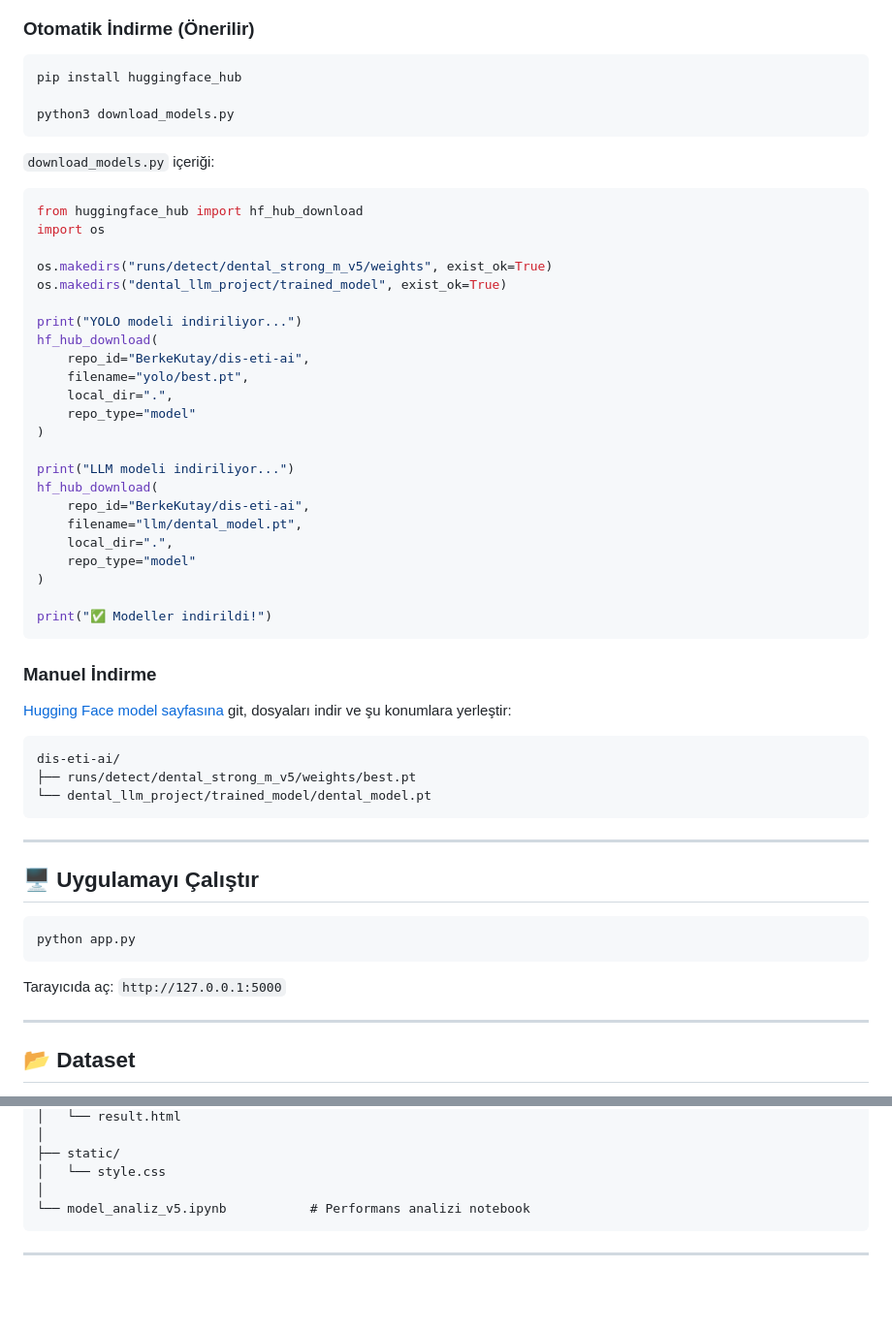
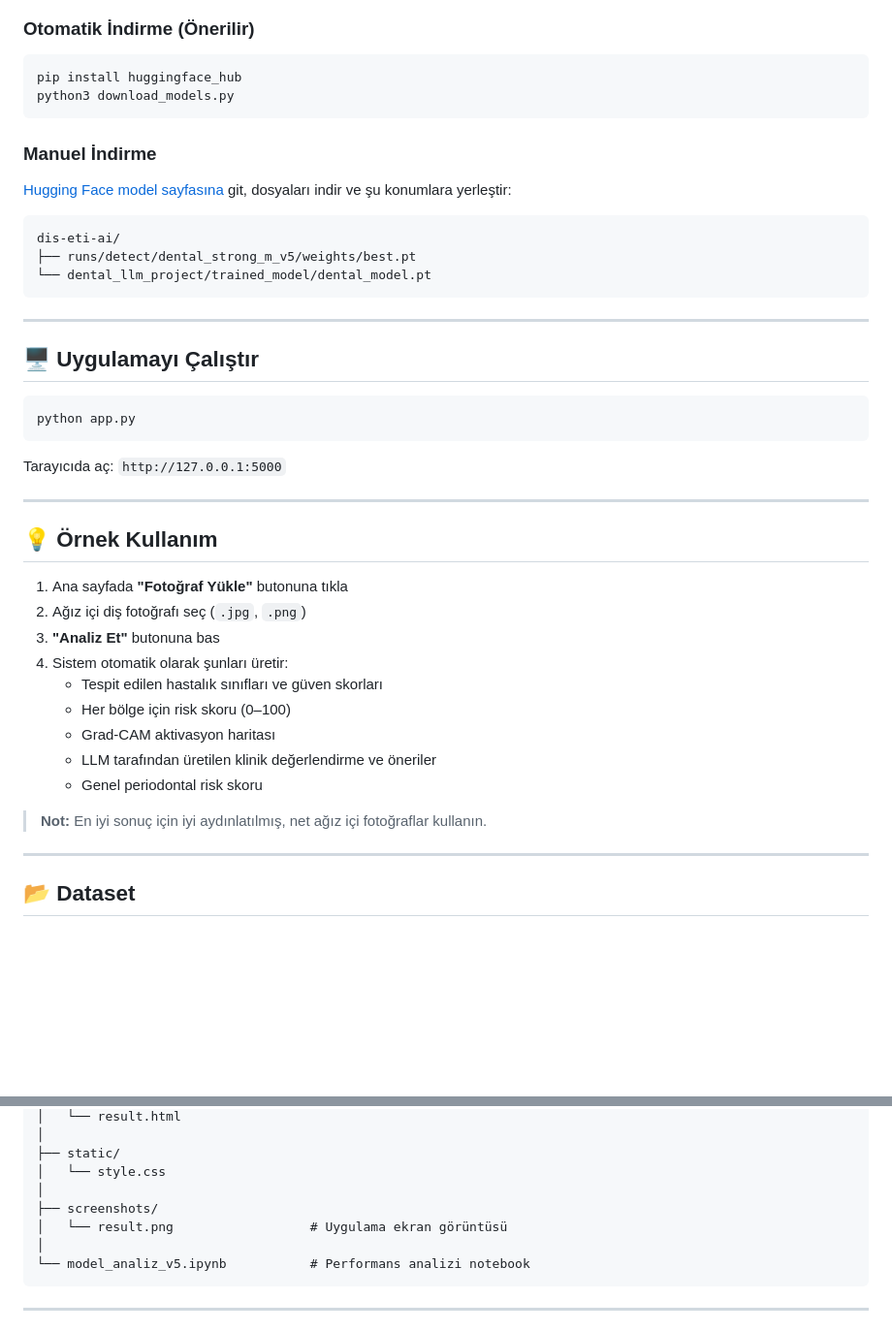
Before and after one commit to BerkeKutay/dis-eti-ai, a Markdown page: README.md, 2 parts joined by grey strips. Shown at 97% size. GitHub-like rendering; blank space fills up the shorter version.

````diff
--- a/README.md
+++ b/README.md
@@ -85,36 +93,7 @@ Model ağırlıkları **Hugging Face**'de barındırılmaktadır: [🤗 BerkeKut
 
 ```bash
 pip install huggingface_hub
-
 python3 download_models.py
-```
-
-`download_models.py` içeriği:
-
-```python
-from huggingface_hub import hf_hub_download
-import os
-
-os.makedirs("runs/detect/dental_strong_m_v5/weights", exist_ok=True)
-os.makedirs("dental_llm_project/trained_model", exist_ok=True)
-
-print("YOLO modeli indiriliyor...")
-hf_hub_download(
-    repo_id="BerkeKutay/dis-eti-ai",
-    filename="yolo/best.pt",
-    local_dir=".",
-    repo_type="model"
-)
-
-print("LLM modeli indiriliyor...")
-hf_hub_download(
-    repo_id="BerkeKutay/dis-eti-ai",
-    filename="llm/dental_model.pt",
-    local_dir=".",
-    repo_type="model"
-)
-
-print("✅ Modeller indirildi!")
 ```
 
 ### Manuel İndirme
@@ -136,6 +115,22 @@ python app.py
 ```
 
 Tarayıcıda aç: `http://127.0.0.1:5000`
+
+---
+
+## 💡 Örnek Kullanım
+
+1. Ana sayfada **"Fotoğraf Yükle"** butonuna tıkla
+2. Ağız içi diş fotoğrafı seç (`.jpg`, `.png`)
+3. **"Analiz Et"** butonuna bas
+4. Sistem otomatik olarak şunları üretir:
+   - Tespit edilen hastalık sınıfları ve güven skorları
+   - Her bölge için risk skoru (0–100)
+   - Grad-CAM aktivasyon haritası
+   - LLM tarafından üretilen klinik değerlendirme ve öneriler
+   - Genel periodontal risk skoru
+
+> **Not:** En iyi sonuç için iyi aydınlatılmış, net ağız içi fotoğraflar kullanın.
 
 ---
 
@@ -234,6 +229,9 @@ dis-eti-ai/
 ├── static/
 │   └── style.css
 │
+├── screenshots/
+│   └── result.png                  # Uygulama ekran görüntüsü
+│
 └── model_analiz_v5.ipynb           # Performans analizi notebook
 ```
 
````
Also changed, not shown: other parts of README.md (+40 -4 lines).
